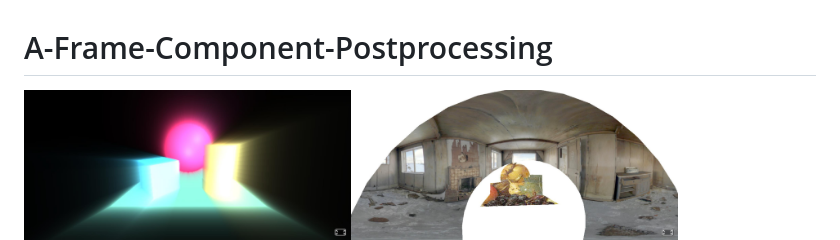
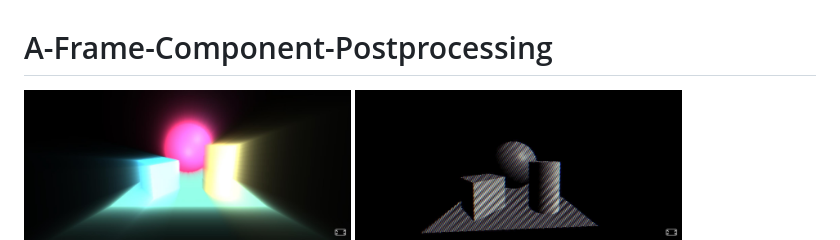
Before and after one commit to akbartus/A-Frame-Component-Postprocessing, a Markdown page: README.md, the part around the change. Drawn GitHub-style.

```diff
--- a/README.md
+++ b/README.md
@@ -1,5 +1,5 @@
 # A-Frame-Component-Postprocessing
-<img src="img/1.jpg" title="screen capture" alt="screen capture" height="150"><img src="img/2.jpg" title="screen capture" alt="screen capture" height="150">
+<img src="img/1.jpg" title="screen capture" alt="screen capture" height="150">
 <img src="img/3.jpg" title="screen capture" alt="screen capture" height="150">
 <img src="img/4.jpg" title="screen capture" alt="screen capture" height="150">
 <img src="img/5.jpg" title="screen capture" alt="screen capture" height="150">
```
